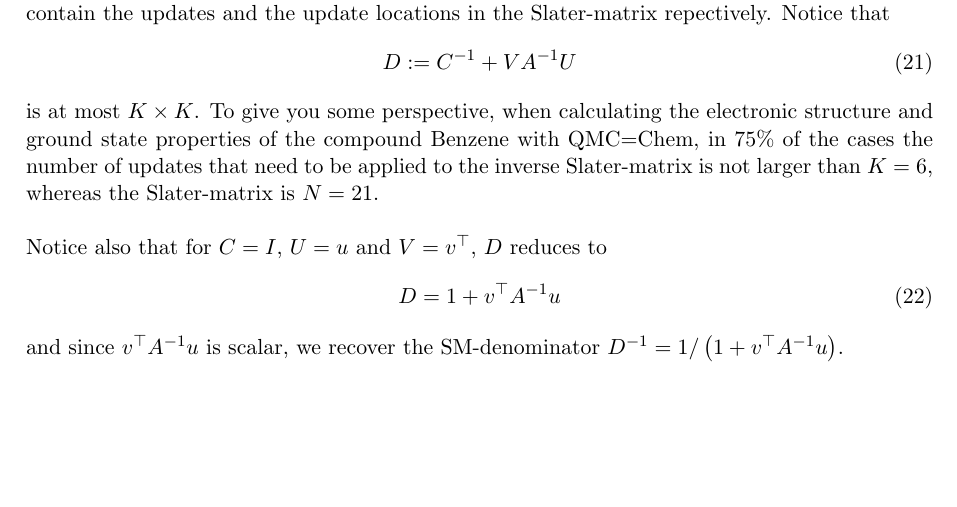
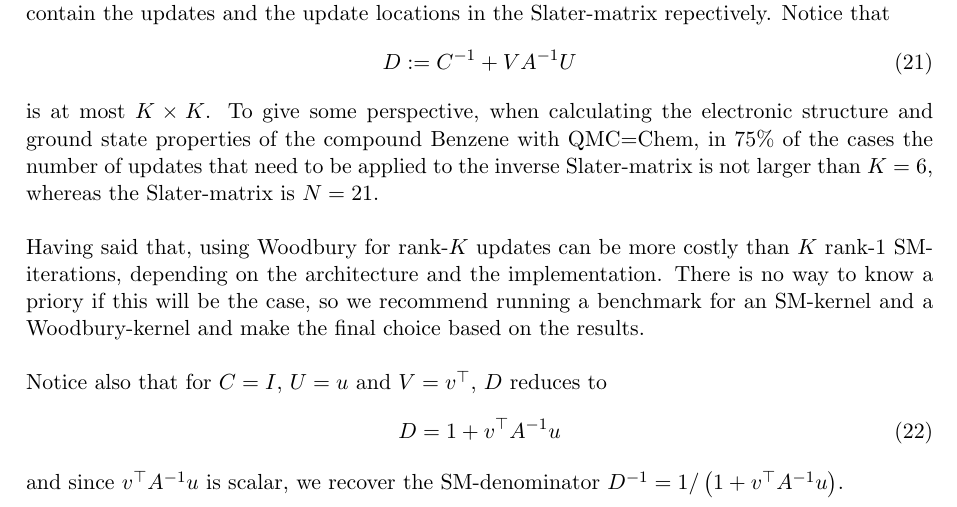
Before and after one commit to TREX-CoE/SMWB-report, a LaTeX document (SMWB_report.tex): part of page 10 of 31, cut so that both start at the same text, the shorter picture padded with empty space. Compiled offline with pdfLaTeX.

Commit message:
All of Pablo's comments have been addressed.

```diff
--- a/SMWB_report.tex
+++ b/SMWB_report.tex
@@ -365,7 +365,9 @@
       where $U:N\times K$, $C:K\times K$ and $V:K\times N$ are conformable matrices. The matrices $U$ and $V$ contain the updates and the update locations in the Slater-matrix repectively. Notice that
       \begin{align}\label{eqn:wb-denom}
         D:=C^{-1}+VA^{-1}U
-      \end{align}  is at most $K\times K$. To give you some perspective, when calculating the electronic structure and ground state properties of the compound Benzene with QMC=Chem, in 75\% of the cases the number of updates that need to be applied to the inverse Slater-matrix is not larger than $K=6$, whereas the Slater-matrix is $N=21$.\\
+      \end{align}  is at most $K\times K$. To give some perspective, when calculating the electronic structure and ground state properties of the compound Benzene with QMC=Chem, in 75\% of the cases the number of updates that need to be applied to the inverse Slater-matrix is not larger than $K=6$, whereas the Slater-matrix is $N=21$.\\
+
+      Having said that, using Woodbury for rank-$K$ updates can be more costly than $K$ rank-1 SM-iterations, depending on the architecture and the implementation. There is no way to know a priory if this will be the case, so we recommend running a benchmark for an SM-kernel and a Woodbury-kernel and make the final choice based on the results.\\
 
       Notice also that for $C=I$, $U=u$ and $V=v^\top$, $D$ reduces to
       \begin{align}
```
Also changed, not shown: SMWB_report.tex (1 more changed lines).
